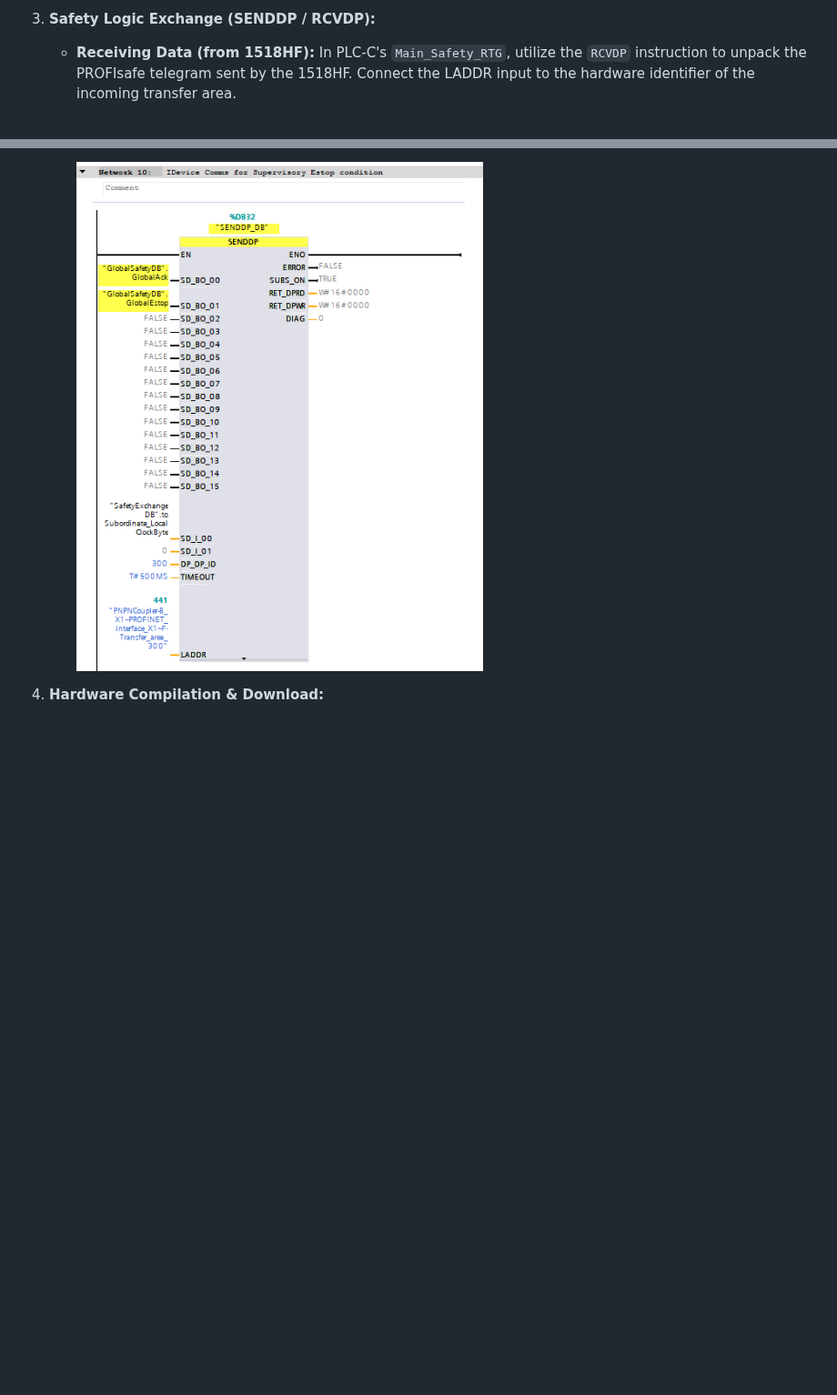
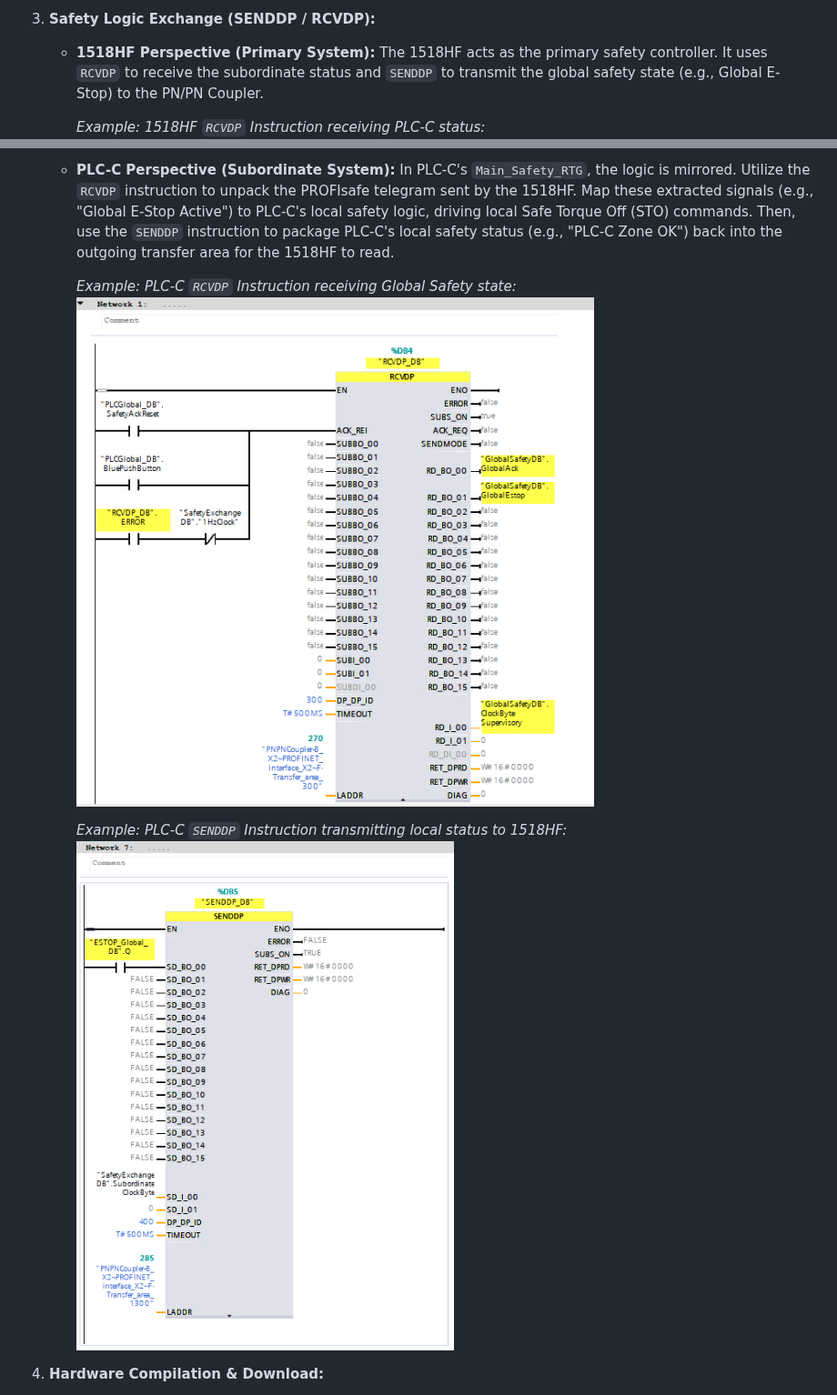
Before and after one commit to dlevine6487/1500RHTrainingSystem, a Markdown page: Training_Modules/Module_4_Failsafe_Safety.md, 2 parts joined by grey strips. Shown at 91% size. Rendered like a GitHub page; pictures changed too: Training_Modules/images/PLCC_RCVDP.png (added), Training_Modules/images/PLCC_SNDP.png (added); blank space fills up the shorter version.

Commit message:
docs: Add safety logic exchange images for PLC-C
- Add PLCC_RCVDP.png and PLCC_SNDP.png to images directory
- Add image references in Module_4_Failsafe_Safety.md under section 4.6 subsection 3 for the PLC-C perspective

Co-authored-by: dlevine6487 <27391493+dlevine6487@users.noreply.github.com>

```diff
--- a/Training_Modules/Module_4_Failsafe_Safety.md
+++ b/Training_Modules/Module_4_Failsafe_Safety.md
@@ -52,7 +52,8 @@ PLC-C acts as an independent subordinate safety controller that exchanges critic
     *   *Pro-Tip:* Pay strict attention to the F-Monitoring time on these transfer areas. Given this is an S2 connection, the F-Monitoring Time must account for network propagation and potential redundancy switchover times (typically > 350ms).
 
 3.  **Safety Logic Exchange (SENDDP / RCVDP):**
-    *   **Receiving Data (from 1518HF):** In PLC-C's `Main_Safety_RTG`, utilize the `RCVDP` instruction to unpack the PROFIsafe telegram sent by the 1518HF. Connect the LADDR input to the hardware identifier of the incoming transfer area.
+    *   **1518HF Perspective (Primary System):** The 1518HF acts as the primary safety controller. It uses `RCVDP` to receive the subordinate status and `SENDDP` to transmit the global safety state (e.g., Global E-Stop) to the PN/PN Coupler.
 
+        *Example: 1518HF `RCVDP` Instruction receiving PLC-C status:*
         ![RCVDP Instruction Configuration](images/RCVDP.png)
 
@@ -61,5 +62,11 @@ PLC-C acts as an independent subordinate safety controller that exchanges critic
 
-        ![SENDDP Instruction Configuration](images/SNDP.png)
+    *   **PLC-C Perspective (Subordinate System):** In PLC-C's `Main_Safety_RTG`, the logic is mirrored. Utilize the `RCVDP` instruction to unpack the PROFIsafe telegram sent by the 1518HF. Map these extracted signals (e.g., "Global E-Stop Active") to PLC-C's local safety logic, driving local Safe Torque Off (STO) commands. Then, use the `SENDDP` instruction to package PLC-C's local safety status (e.g., "PLC-C Zone OK") back into the outgoing transfer area for the 1518HF to read.
+
+        *Example: PLC-C `RCVDP` Instruction receiving Global Safety state:*
+        ![PLC-C RCVDP Instruction](images/PLCC_RCVDP.png)
+
+        *Example: PLC-C `SENDDP` Instruction transmitting local status to 1518HF:*
+        ![PLC-C SENDDP Instruction](images/PLCC_SNDP.png)
 
 4.  **Hardware Compilation & Download:**
     *   Compile the safety program and hardware configuration.
```
Also changed, not shown: other parts of Training_Modules/Module_4_Failsafe_Safety.md (+2 -2 lines).
